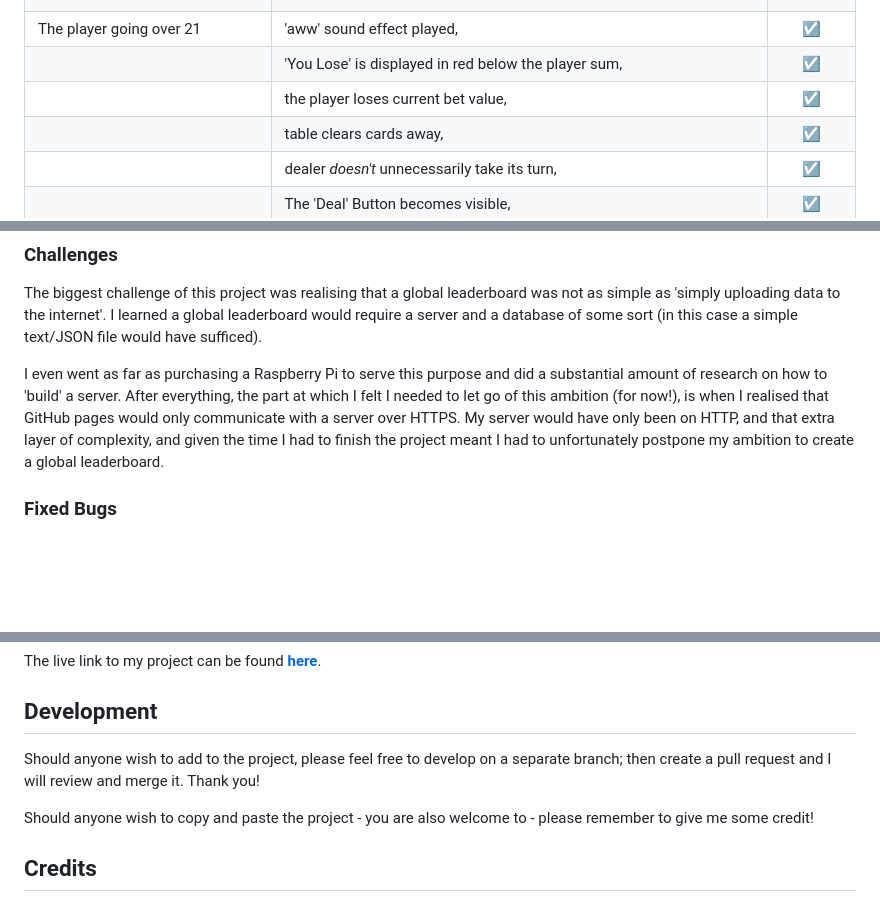
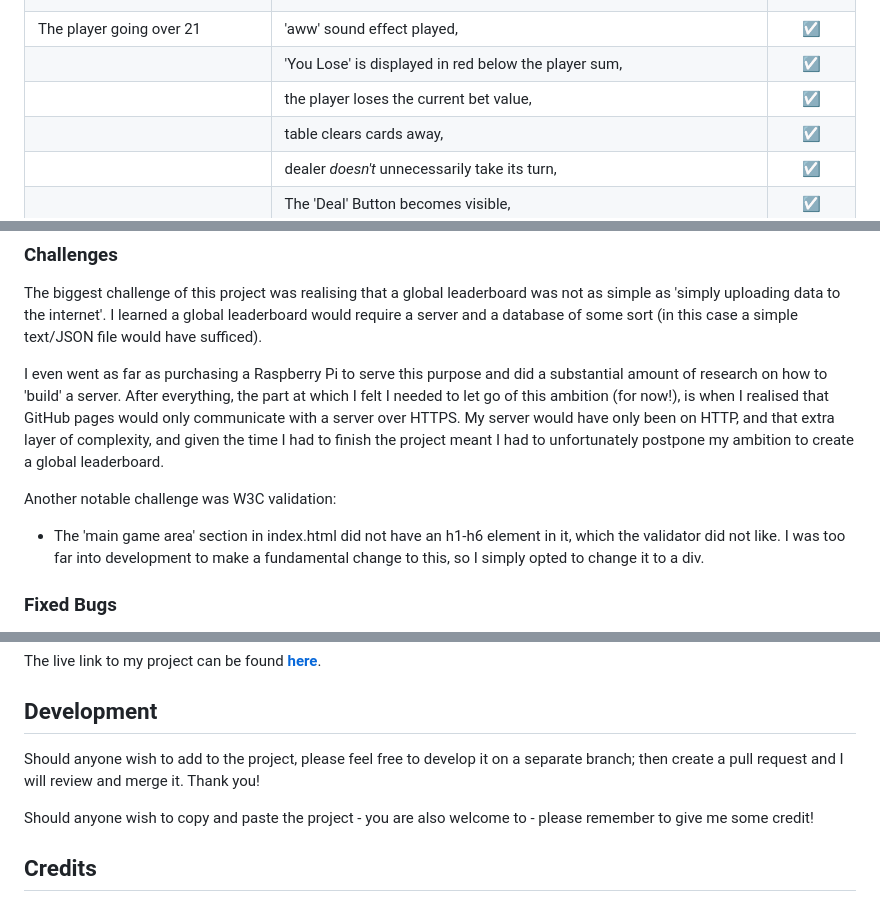
Before and after one commit to DestanT/blackjack-3-minute-challenge, a Markdown page: README.md, 3 parts joined by grey strips. Drawn GitHub-style; blank space fills up the shorter version.

```diff
--- a/README.md
+++ b/README.md
@@ -248,7 +248,7 @@ The game was played for a total of 10+ hours across the board and these were the
 |||
 | The player going over 21 | 'aww' sound effect played, | &#9745;
 ||'You Lose' is displayed in red below the player sum, | &#9745;
-||the player loses current bet value, | &#9745;
+||the player loses the current bet value, | &#9745;
 ||table clears cards away, | &#9745;
 ||dealer *doesn't* unnecessarily take its turn, | &#9745;
 ||The 'Deal' Button becomes visible, | &#9745;
@@ -284,6 +284,9 @@ The game was played for a total of 10+ hours across the board and these were the
 The biggest challenge of this project was realising that a global leaderboard was not as simple as 'simply uploading data to the internet'. I learned a global leaderboard would require a server and a database of some sort (in this case a simple text/JSON file would have sufficed).
 
 I even went as far as purchasing a Raspberry Pi to serve this purpose and did a substantial amount of research on how to 'build' a server. After everything, the part at which I felt I needed to let go of this ambition (for now!), is when I realised that GitHub pages would only communicate with a server over HTTPS. My server would have only been on HTTP, and that extra layer of complexity, and given the time I had to finish the project meant I had to unfortunately postpone my ambition to create a global leaderboard.
+
+Another notable challenge was W3C validation:
+  * The 'main game area' section in index.html did not have an h1-h6 element in it, which the validator did not like. I was too far into development to make a fundamental change to this, so I simply opted to change it to a div.
 
 ### __Fixed Bugs__
 * Buttons correctly display and hide when they need to.
@@ -324,7 +327,7 @@ GitHub may take a few minutes to deploy the website so be patient.
 The live link to my project can be found [**here**](https://destant.github.io/blackjack-3-minute-challenge/).
 
 ## Development
-Should anyone wish to add to the project, please feel free to develop on a separate branch; then create a pull request and I will review and merge it. Thank you!
+Should anyone wish to add to the project, please feel free to develop it on a separate branch; then create a pull request and I will review and merge it. Thank you!
 
 Should anyone wish to copy and paste the project - you are also welcome to - please remember to give me some credit!
 
```
Also changed, not shown: other parts of README.md (+1 -1 lines).
